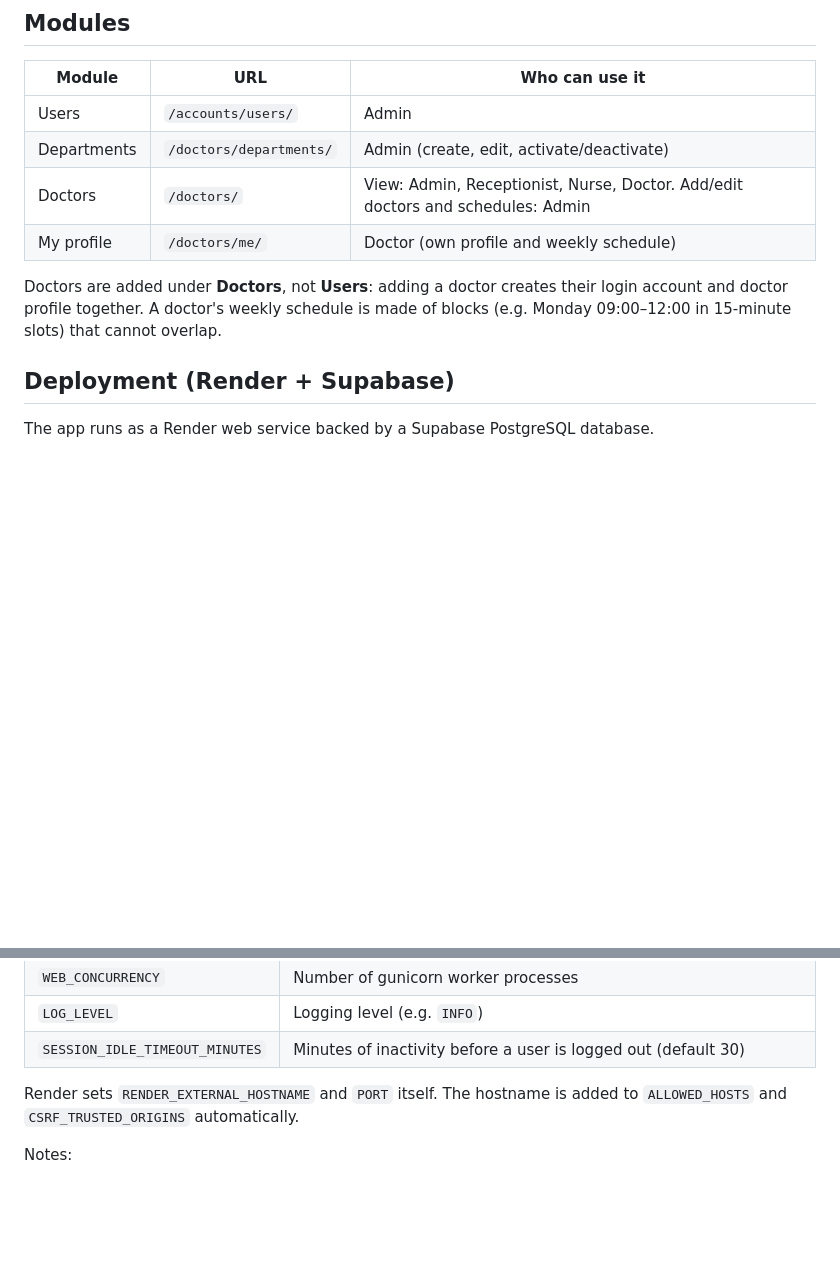
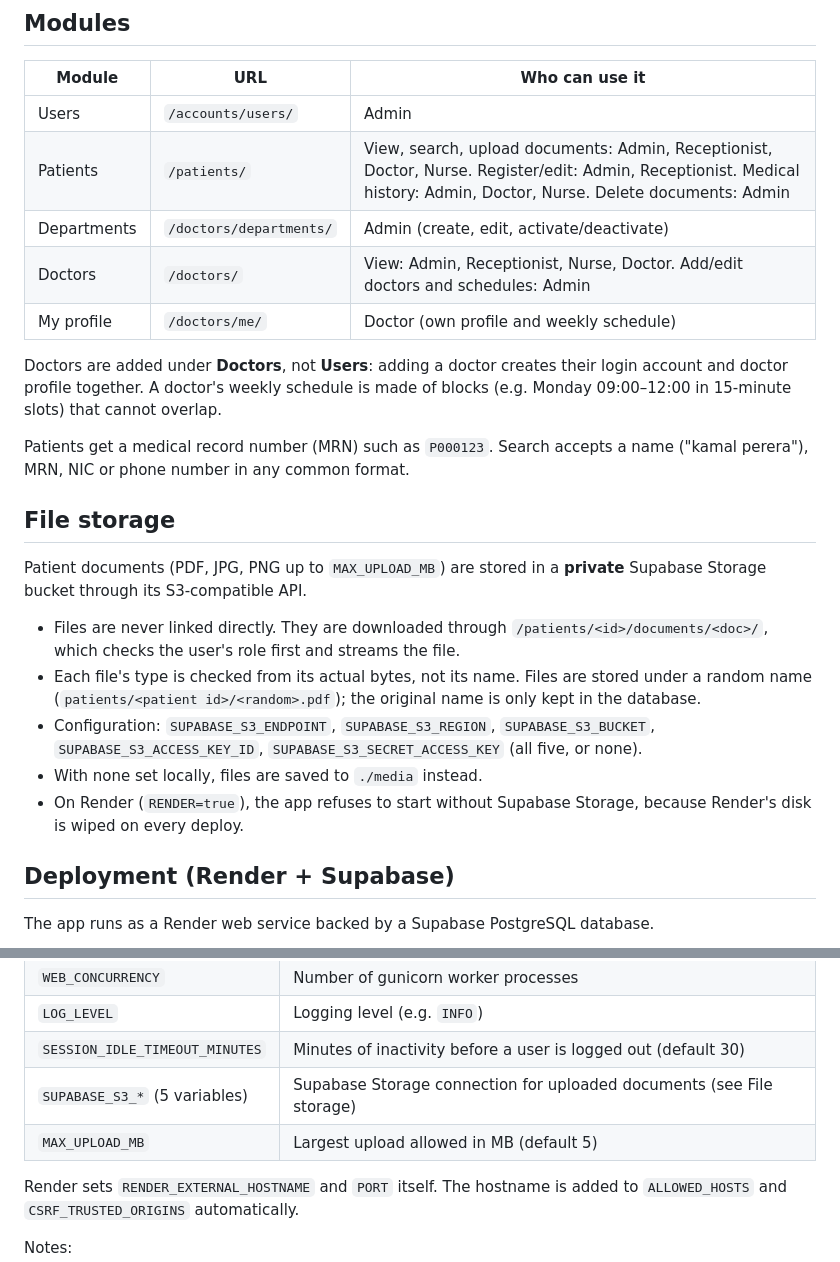
Before and after one commit to minababo/hospital-system, a Markdown page: README.md, 2 parts joined by grey strips. GitHub-like rendering; blank space fills up the shorter version.

Commit message:
docs(readme): document patients module and file storage (#12)

```diff
--- a/README.md
+++ b/README.md
@@ -77,6 +77,7 @@ closes.
 | Module | URL | Who can use it |
 |--------|-----|----------------|
 | Users | `/accounts/users/` | Admin |
+| Patients | `/patients/` | View, search, upload documents: Admin, Receptionist, Doctor, Nurse. Register/edit: Admin, Receptionist. Medical history: Admin, Doctor, Nurse. Delete documents: Admin |
 | Departments | `/doctors/departments/` | Admin (create, edit, activate/deactivate) |
 | Doctors | `/doctors/` | View: Admin, Receptionist, Nurse, Doctor. Add/edit doctors and schedules: Admin |
 | My profile | `/doctors/me/` | Doctor (own profile and weekly schedule) |
@@ -84,6 +85,25 @@ closes.
 Doctors are added under **Doctors**, not **Users**: adding a doctor creates their login account
 and doctor profile together. A doctor's weekly schedule is made of blocks (e.g. Monday 09:00–12:00
 in 15-minute slots) that cannot overlap.
+
+Patients get a medical record number (MRN) such as `P000123`. Search accepts a name
+("kamal perera"), MRN, NIC or phone number in any common format.
+
+## File storage
+
+Patient documents (PDF, JPG, PNG up to `MAX_UPLOAD_MB`) are stored in a **private** Supabase
+Storage bucket through its S3-compatible API.
+
+- Files are never linked directly. They are downloaded through `/patients/<id>/documents/<doc>/`,
+  which checks the user's role first and streams the file.
+- Each file's type is checked from its actual bytes, not its name. Files are stored under a
+  random name (`patients/<patient id>/<random>.pdf`); the original name is only kept in the
+  database.
+- Configuration: `SUPABASE_S3_ENDPOINT`, `SUPABASE_S3_REGION`, `SUPABASE_S3_BUCKET`,
+  `SUPABASE_S3_ACCESS_KEY_ID`, `SUPABASE_S3_SECRET_ACCESS_KEY` (all five, or none).
+- With none set locally, files are saved to `./media` instead.
+- On Render (`RENDER=true`), the app refuses to start without Supabase Storage, because Render's
+  disk is wiped on every deploy.
 
 ## Deployment (Render + Supabase)
 
@@ -105,6 +125,8 @@ Environment variables set on Render:
 | `WEB_CONCURRENCY` | Number of gunicorn worker processes                                     |
 | `LOG_LEVEL`       | Logging level (e.g. `INFO`)                                             |
 | `SESSION_IDLE_TIMEOUT_MINUTES` | Minutes of inactivity before a user is logged out (default 30) |
+| `SUPABASE_S3_*` (5 variables) | Supabase Storage connection for uploaded documents (see File storage) |
+| `MAX_UPLOAD_MB` | Largest upload allowed in MB (default 5) |
 
 Render sets `RENDER_EXTERNAL_HOSTNAME` and `PORT` itself. The hostname is added to
 `ALLOWED_HOSTS` and `CSRF_TRUSTED_ORIGINS` automatically.
```
